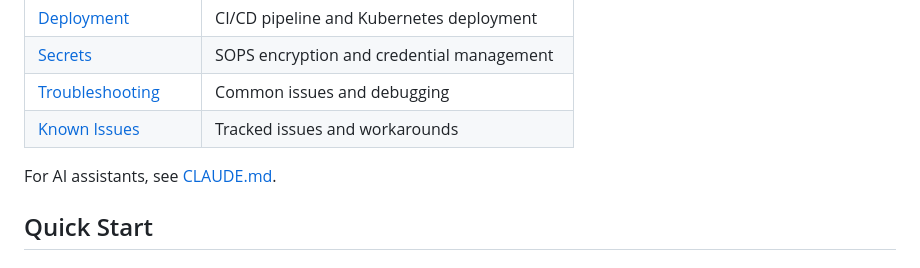
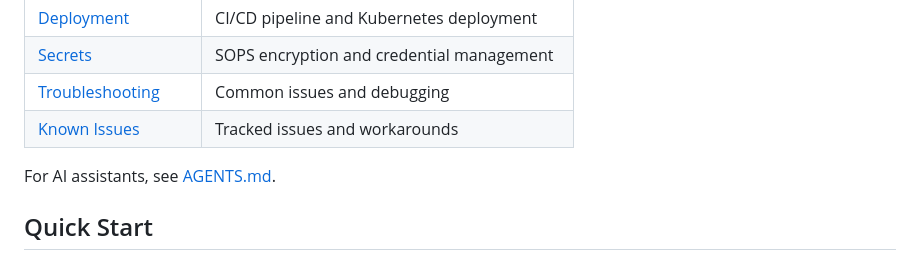
Before and after one commit to matta-kelly/lotus-lake, a Markdown page: README.md, the part around the change. Drawn GitHub-style.

Commit message:
docs: update AI assistant reference to AGENTS.md
Use open standard AGENTS.md instead of proprietary CLAUDE.md naming.

Co-Authored-By: Claude Opus 4.5 <noreply@anthropic.com>

```diff
--- a/README.md
+++ b/README.md
@@ -75,7 +75,7 @@ This repo is deployed via **GitOps** through the [h-kube](../h-kube) cluster:
 | [Troubleshooting](docs/troubleshooting.md) | Common issues and debugging |
 | [Known Issues](docs/tickets.md) | Tracked issues and workarounds |
 
-For AI assistants, see [CLAUDE.md](CLAUDE.md).
+For AI assistants, see [AGENTS.md](AGENTS.md).
 
 ## Quick Start
 
```
